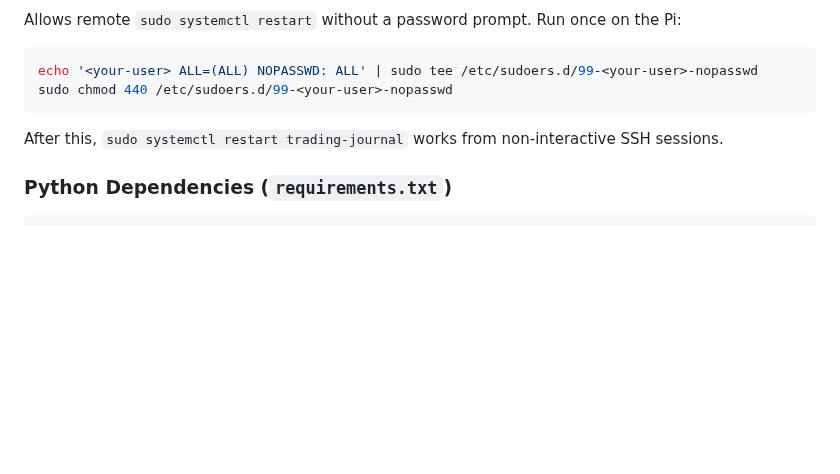
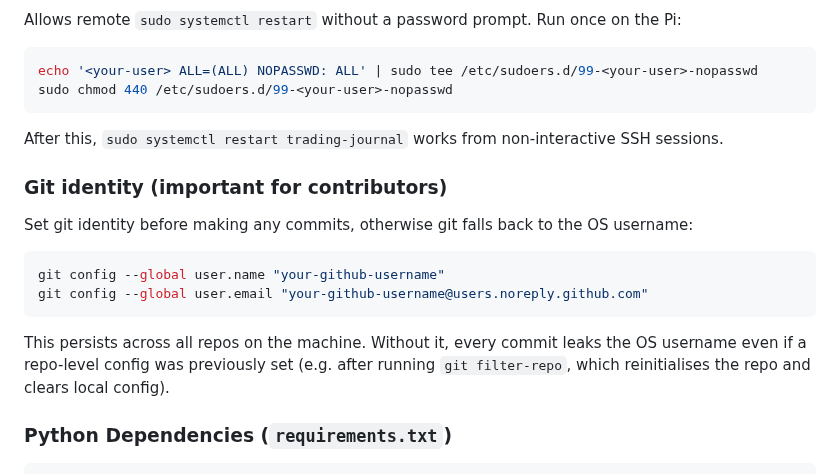
Before and after one commit to differentstuff/Auto-Crypto-Tradingjournal, a Markdown page: docs/GUIDE.md, the part around the change. GitHub-like rendering; blank space fills up the shorter version.

Commit message:
Document git identity setup to prevent OS username leaking in commits
Without a global ~/.gitconfig, git falls back to the OS username on every
commit — including after filter-repo runs which clears repo-level config.

Co-Authored-By: Claude Sonnet 4.6 <noreply@anthropic.com>

````diff
--- a/docs/GUIDE.md
+++ b/docs/GUIDE.md
@@ -593,6 +593,17 @@ sudo chmod 440 /etc/sudoers.d/99-<your-user>-nopasswd
 
 After this, `sudo systemctl restart trading-journal` works from non-interactive SSH sessions.
 
+### Git identity (important for contributors)
+
+Set git identity before making any commits, otherwise git falls back to the OS username:
+
+```bash
+git config --global user.name "your-github-username"
+git config --global user.email "your-github-username@users.noreply.github.com"
+```
+
+This persists across all repos on the machine. Without it, every commit leaks the OS username even if a repo-level config was previously set (e.g. after running `git filter-repo`, which reinitialises the repo and clears local config).
+
 ### Python Dependencies (`requirements.txt`)
 
 ```
````
